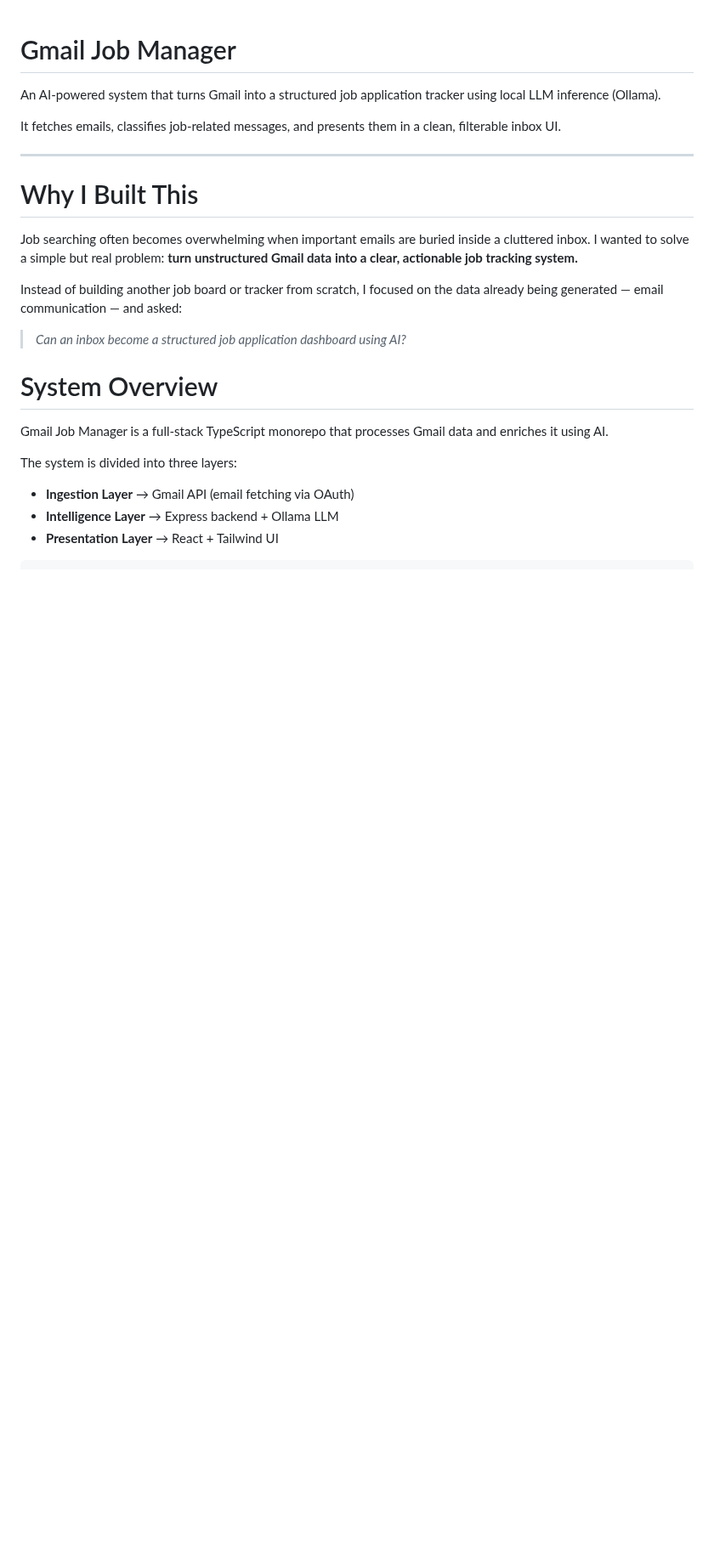
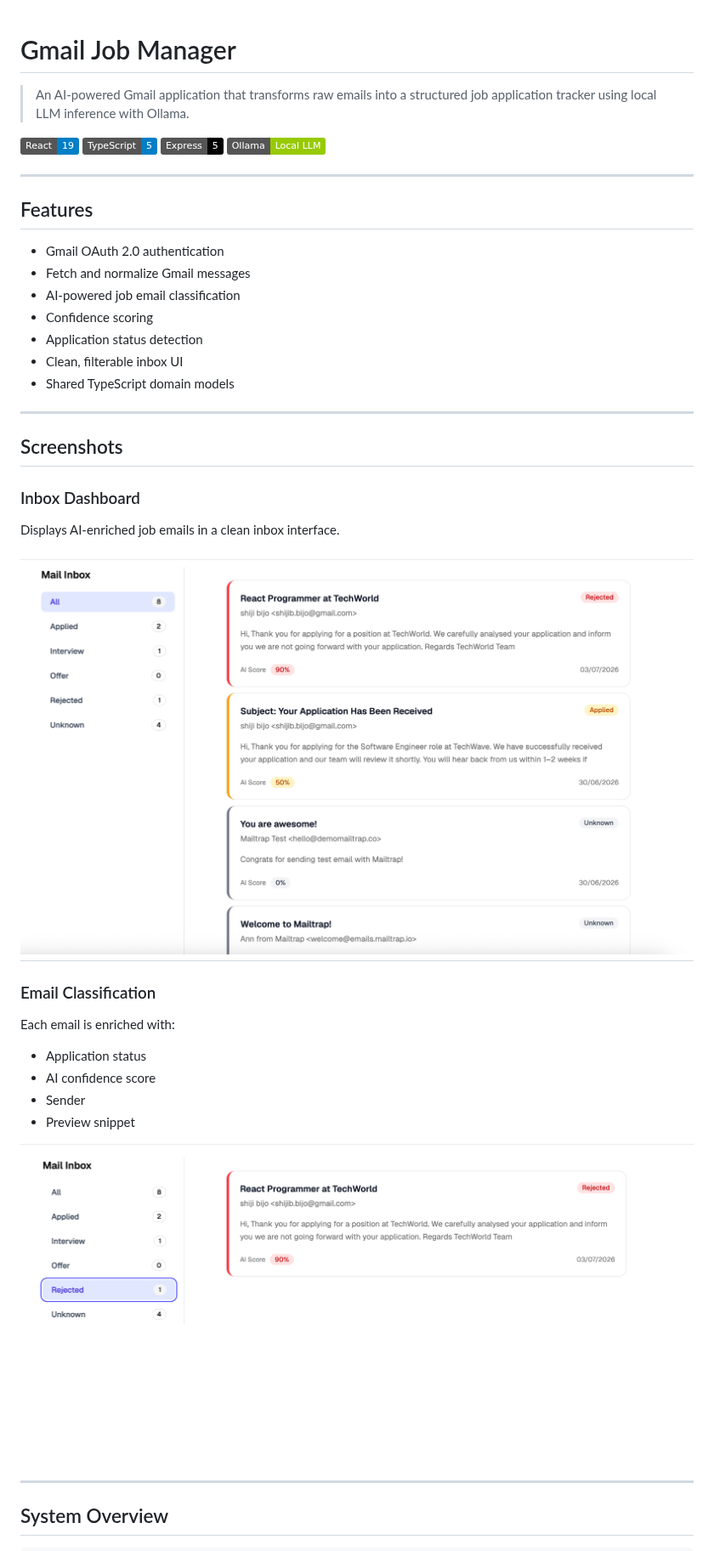
Before and after one commit to ShijiBijo84/gmail-job-manager, a Markdown page: README.md, the part around one of its changes. Shown at 85% size. Drawn GitHub-style; pictures changed too: docs/screenshots/filtered.png (added), docs/screenshots/inbox.png (added); badges without logos; blank space fills up the shorter version.

````diff
--- a/README.md
+++ b/README.md
@@ -1,28 +1,49 @@
 
 # Gmail Job Manager
 
-An AI-powered system that turns Gmail into a structured job application tracker using local LLM inference (Ollama).
+> An AI-powered Gmail application that transforms raw emails into a structured job application tracker using local LLM inference with Ollama.
 
-It fetches emails, classifies job-related messages, and presents them in a clean, filterable inbox UI.
+![React](https://img.shields.io/badge/React-19-blue)
+![TypeScript](https://img.shields.io/badge/TypeScript-5-blue)
+![Express](https://img.shields.io/badge/Express-5-black)
+![Ollama](https://img.shields.io/badge/Ollama-Local%20LLM-green)
 
 ---
 
-# Why I Built This
+## Features
 
-Job searching often becomes overwhelming when important emails are buried inside a cluttered inbox. I wanted to solve a simple but real problem: **turn unstructured Gmail data into a clear, actionable job tracking system.**
+-  Gmail OAuth 2.0 authentication
+-  Fetch and normalize Gmail messages
+-  AI-powered job email classification
+-  Confidence scoring
+-  Application status detection
+-  Clean, filterable inbox UI
+-  Shared TypeScript domain models
 
-Instead of building another job board or tracker from scratch, I focused on the data already being generated — email communication — and asked:
+---
 
-> _Can an inbox become a structured job application dashboard using AI?_
+##  Screenshots
 
-# System Overview
+### Inbox Dashboard
 
-Gmail Job Manager is a full-stack TypeScript monorepo that processes Gmail data and enriches it using AI.
+Displays AI-enriched job emails in a clean inbox interface.
 
-The system is divided into three layers:
+![Inbox Dashboard](docs/screenshots/inbox.png)
+---
 
-* **Ingestion Layer** → Gmail API (email fetching via OAuth)
-* **Intelligence Layer** → Express backend + Ollama LLM
-* **Presentation Layer** → React + Tailwind UI
+### Email Classification
+
+Each email is enriched with:
+
+- Application status
+- AI confidence score
+- Sender
+- Preview snippet
+
+![Email Card](docs/screenshots/filtered.png)
+
+---
+
+## System Overview
 
 ```text
````
Also changed, not shown: other parts of README.md (+112 -12 lines), docs/architecture.md (deleted, +0 -254 lines).
